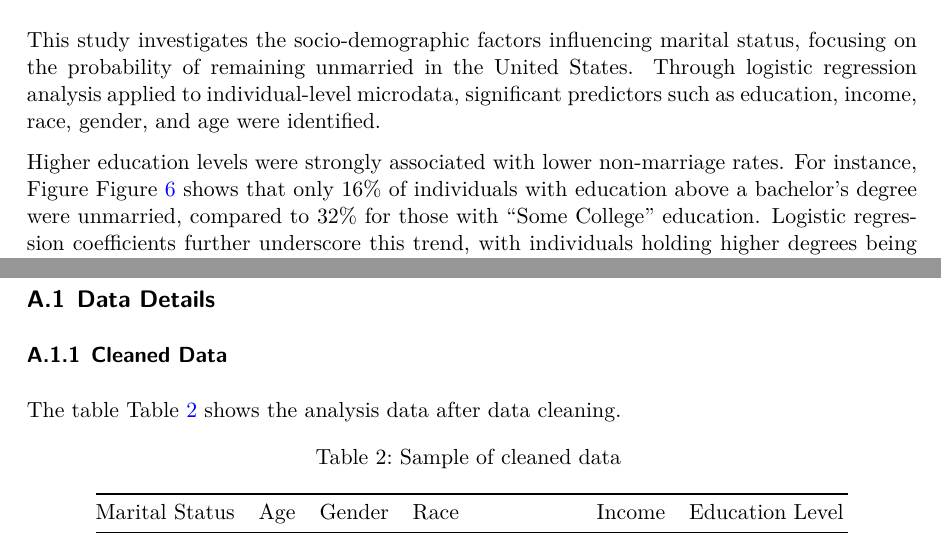
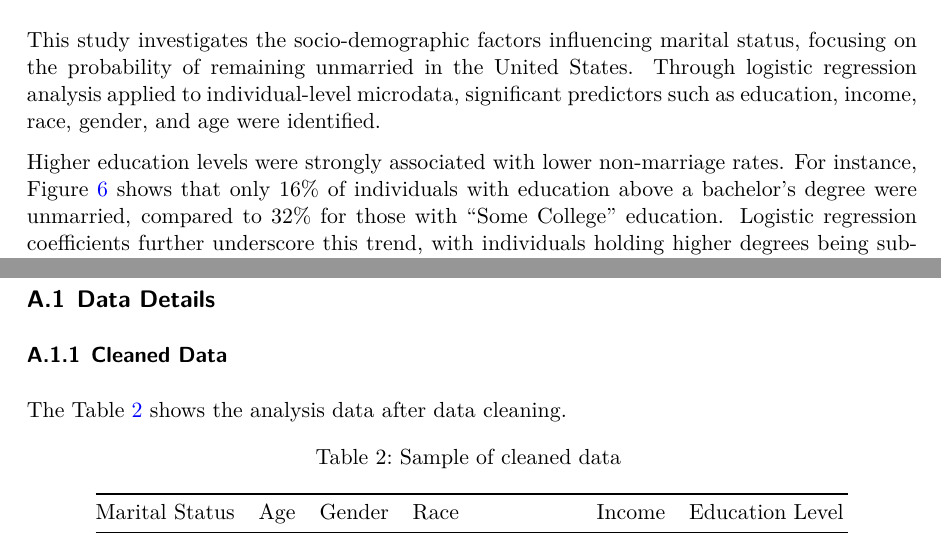
Before and after one commit to LilianS77/US_Marriage, a Quarto document (paper/paper.qmd): two parts of pages 12 and 16 of 24, joined at a grey line, cut so that both start at the same text. The pictures show the output file paper/paper.pdf that the author committed with the source.

Commit message:
fix the sentences

````diff
--- a/paper/paper.qmd
+++ b/paper/paper.qmd
@@ -421,7 +421,7 @@ ggplot(gender_marital_status, aes(x = "", y = proportion, fill = marital_status)
 
 This study investigates the socio-demographic factors influencing marital status, focusing on the probability of remaining unmarried in the United States. Through logistic regression analysis applied to individual-level microdata, significant predictors such as education, income, race, gender, and age were identified.
 
-Higher education levels were strongly associated with lower non-marriage rates. For instance, Figure @fig-edu-marriage shows that only 16% of individuals with education above a bachelor’s degree were unmarried, compared to 32% for those with "Some College" education. Logistic regression coefficients further underscore this trend, with individuals holding higher degrees being substantially less likely to remain unmarried (e.g., the coefficient for "Below High School" = 0.48). Education thus acts as a stabilizing factor, equipping individuals with economic resources and social networks conducive to marriage.
+Higher education levels were strongly associated with lower non-marriage rates. For instance, @fig-edu-marriage shows that only 16% of individuals with education above a bachelor’s degree were unmarried, compared to 32% for those with "Some College" education. Logistic regression coefficients further underscore this trend, with individuals holding higher degrees being substantially less likely to remain unmarried (e.g., the coefficient for "Below High School" = 0.48). Education thus acts as a stabilizing factor, equipping individuals with economic resources and social networks conducive to marriage.
 
 Similarly, income plays a complementary but less pronounced role. @fig-income-distribution illustrates that unmarried individuals tend to cluster in lower income brackets, with the majority earning less than $40,000 annually. This highlights the persistent importance of financial stability in marital decisions, although its impact appears secondary to education.
 
@@ -465,7 +465,7 @@ By addressing these structural barriers, policymakers and institutions can promo
 
 ### Cleaned Data
 
-The table [@tbl-cleaned-data] shows the analysis data after data cleaning.
+The @tbl-cleaned-data shows the analysis data after data cleaning.
 
 ```{r}
 #| label: tbl-cleaned-data
````
Also changed, not shown: paper/paper.pdf, paper/paper.qmd (2 more changed lines).
